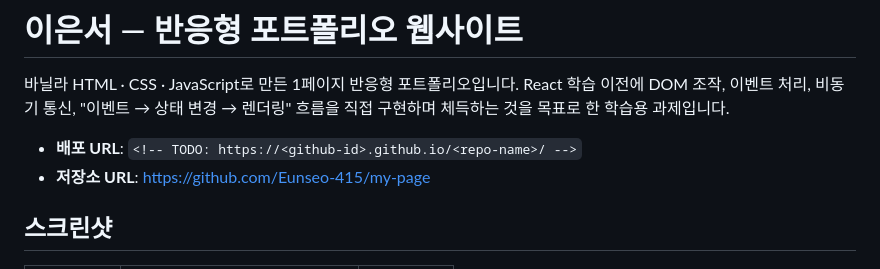
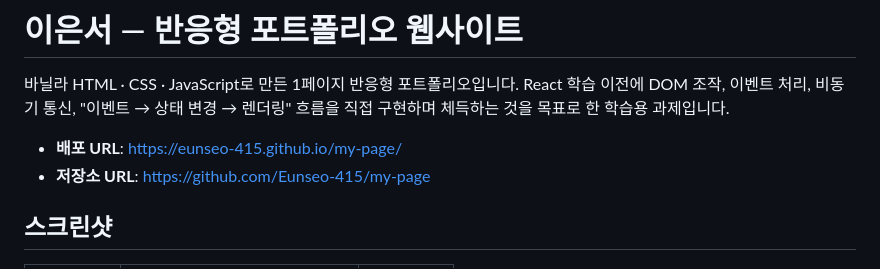
Before and after one commit to Eunseo-415/my-page, a Markdown page: README.md, the part around the change. GitHub-like rendering.

```diff
--- a/README.md
+++ b/README.md
@@ -2,7 +2,7 @@
 
 바닐라 HTML · CSS · JavaScript로 만든 1페이지 반응형 포트폴리오입니다. React 학습 이전에 DOM 조작, 이벤트 처리, 비동기 통신, "이벤트 → 상태 변경 → 렌더링" 흐름을 직접 구현하며 체득하는 것을 목표로 한 학습용 과제입니다.
 
-- **배포 URL**: `<!-- TODO: https://<github-id>.github.io/<repo-name>/ -->`
+- **배포 URL**: https://eunseo-415.github.io/my-page/
 - **저장소 URL**: https://github.com/Eunseo-415/my-page
 
 ## 스크린샷
```
